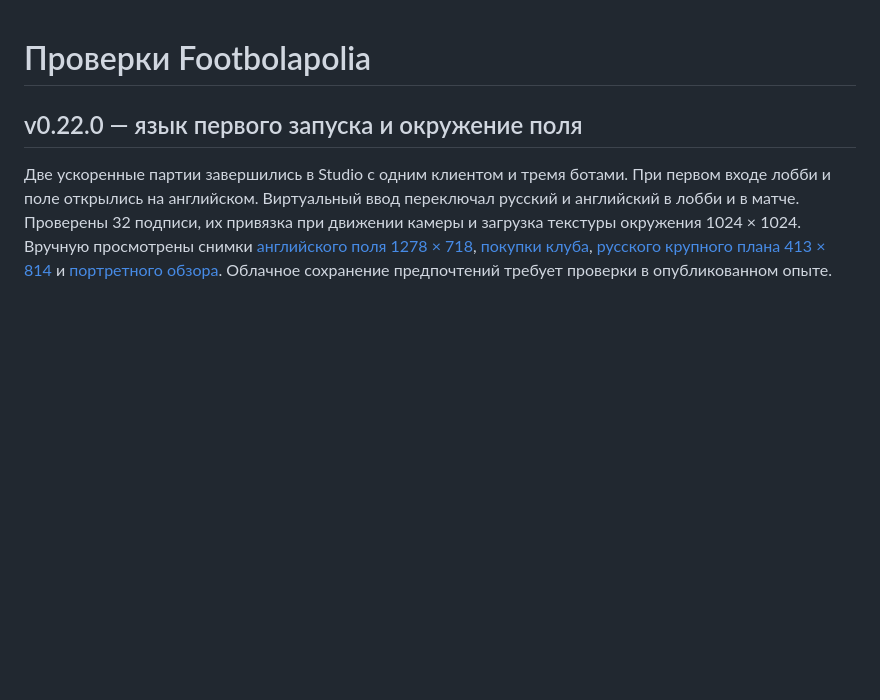
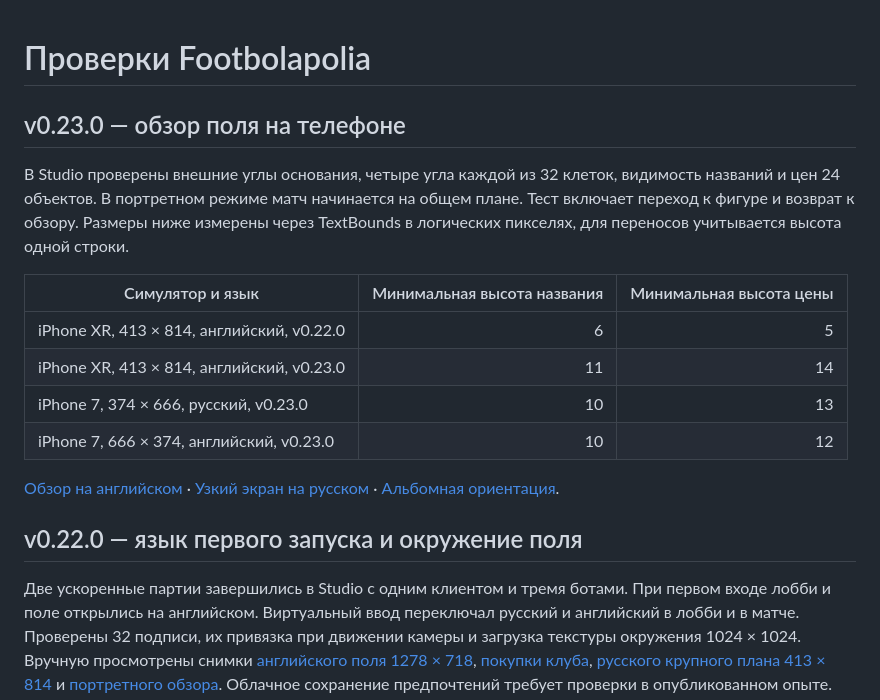
Before and after one commit to GlebAvershin/Soccerpoly, a Markdown page: docs/QA.md, the part around the change. Drawn GitHub-style; blank space fills up the shorter version.

```diff
--- a/docs/QA.md
+++ b/docs/QA.md
@@ -1,4 +1,17 @@
 # Проверки Footbolapolia
+
+## v0.23.0 — обзор поля на телефоне
+
+В Studio проверены внешние углы основания, четыре угла каждой из 32 клеток, видимость названий и цен 24 объектов. В портретном режиме матч начинается на общем плане. Тест включает переход к фигуре и возврат к обзору. Размеры ниже измерены через TextBounds в логических пикселях, для переносов учитывается высота одной строки.
+
+| Симулятор и язык | Минимальная высота названия | Минимальная высота цены |
+| --- | ---: | ---: |
+| iPhone XR, 413 × 814, английский, v0.22.0 | 6 | 5 |
+| iPhone XR, 413 × 814, английский, v0.23.0 | 11 | 14 |
+| iPhone 7, 374 × 666, русский, v0.23.0 | 10 | 13 |
+| iPhone 7, 666 × 374, английский, v0.23.0 | 10 | 12 |
+
+[Обзор на английском](../art/studio-overview-v0230.png) · [Узкий экран на русском](../art/studio-overview-ru-v0230.png) · [Альбомная ориентация](../art/studio-landscape-v0230.png).
 
 ## v0.22.0 — язык первого запуска и окружение поля
 
```
Also changed, not shown: README.md (+2 -0 lines), art/studio-landscape-v0230.png (added), art/studio-overview-ru-v0230.png (added), art/studio-overview-v0230.png (added), 6 other files.
